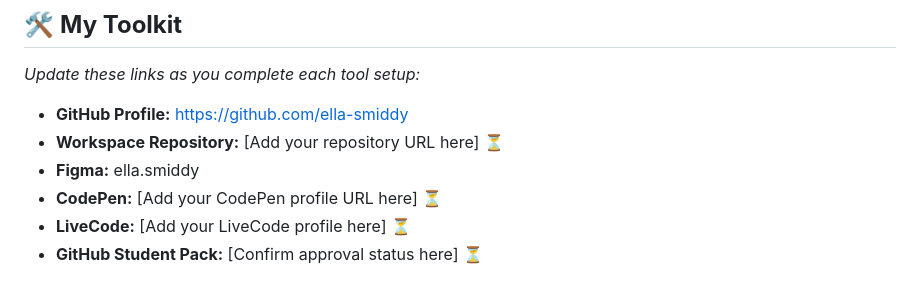
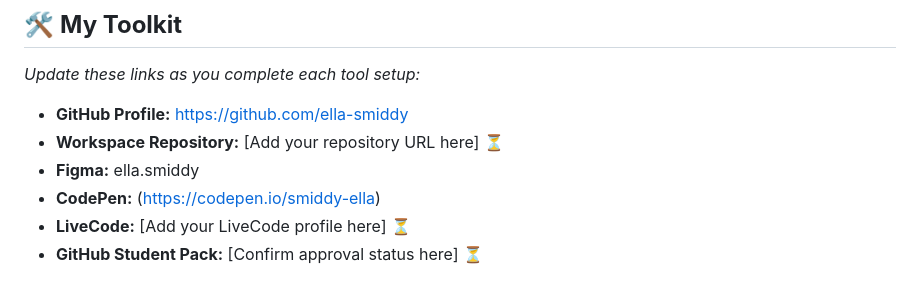
Before and after one commit to ella-smiddy/DESN368-s26-workspace, a Markdown page: README.md, the part around the change. GitHub-like rendering.

Commit message:
Update CodePen link in README

```diff
--- a/README.md
+++ b/README.md
@@ -58,7 +58,7 @@ As you complete each tool setup, **come back and update the "My Toolkit" section
 - **GitHub Profile:** https://github.com/ella-smiddy
 - **Workspace Repository:** [Add your repository URL here] ⏳
 - **Figma:** ella.smiddy
-- **CodePen:** [Add your CodePen profile URL here] ⏳
+- **CodePen:** (https://codepen.io/smiddy-ella)
 - **LiveCode:** [Add your LiveCode profile here] ⏳
 - **GitHub Student Pack:** [Confirm approval status here] ⏳
 
```
